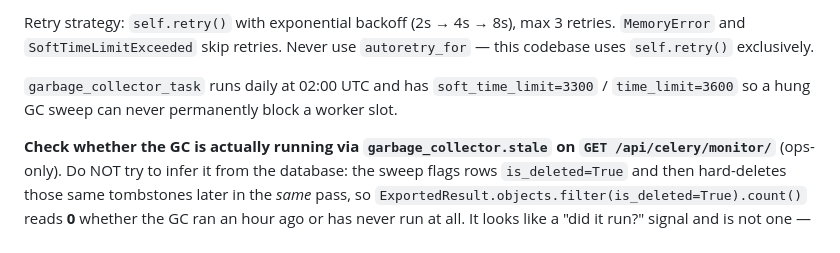
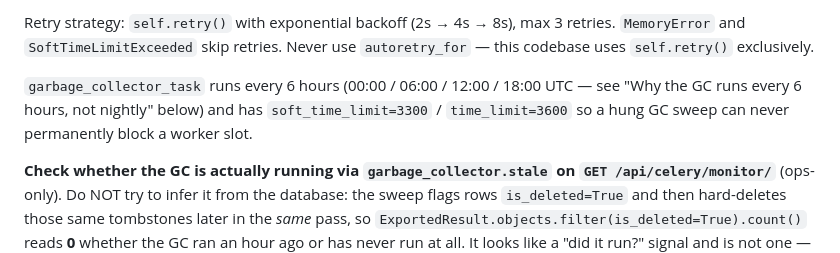
Before and after one commit to printo/product-editor, a Markdown page: CLAUDE.md, the part around the change. Rendered like a GitHub page.

Commit message:
docs: fix stale GC schedule claim in CLAUDE.md
Line said garbage_collector_task runs "daily at 02:00 UTC" while a
section a few paragraphs below ("Why the GC runs every 6 hours, not
nightly") correctly documents that it moved to every 6h. The first
line was never updated when the schedule changed.

Co-Authored-By: Claude Haiku 4.5 <noreply@anthropic.com>

```diff
--- a/CLAUDE.md
+++ b/CLAUDE.md
@@ -459,7 +459,7 @@ Worker config (in `product_editor/celery.py`):
 
 Retry strategy: `self.retry()` with exponential backoff (2s → 4s → 8s), max 3 retries. `MemoryError` and `SoftTimeLimitExceeded` skip retries. Never use `autoretry_for` — this codebase uses `self.retry()` exclusively.
 
-`garbage_collector_task` runs daily at 02:00 UTC and has `soft_time_limit=3300` / `time_limit=3600` so a hung GC sweep can never permanently block a worker slot.
+`garbage_collector_task` runs every 6 hours (00:00 / 06:00 / 12:00 / 18:00 UTC — see "Why the GC runs every 6 hours, not nightly" below) and has `soft_time_limit=3300` / `time_limit=3600` so a hung GC sweep can never permanently block a worker slot.
 
 **Check whether the GC is actually running via `garbage_collector.stale` on `GET /api/celery/monitor/`** (ops-only). Do NOT try to infer it from the database: the sweep flags rows `is_deleted=True` and then hard-deletes those same tombstones later in the *same* pass, so `ExportedResult.objects.filter(is_deleted=True).count()` reads **0** whether the GC ran an hour ago or has never run at all. It looks like a "did it run?" signal and is not one — that misreading cost real debugging time on 2026-08-13.
 
```
